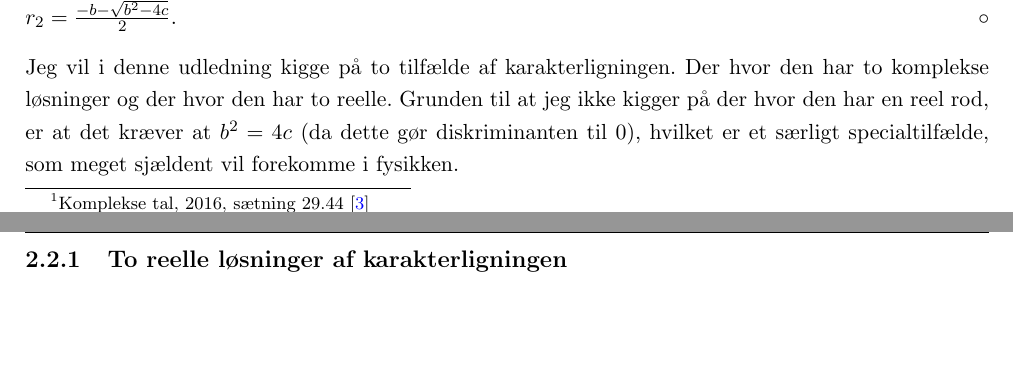
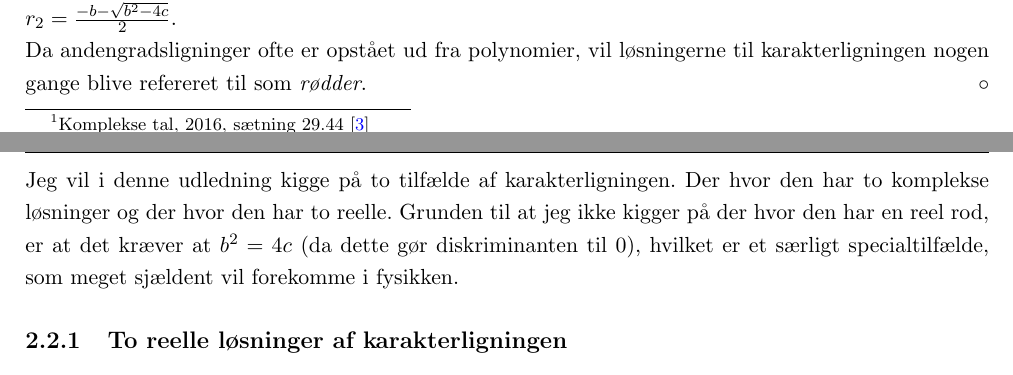
Before and after one commit to mikkelbjoern/SRP---Den-harmoniske-svingning, a LaTeX book (main.tex, which reads Kapitel2/AndenOrden.tex): two parts of pages 10 and 11 of 26, joined at a grey line, cut so that both start at the same text, the shorter picture padded with empty space. Compiled offline with pdfLaTeX.

Commit message:
Fiksede definition af karakterligningen med tilføjelse af rødder

```diff
--- a/Kapitel2/AndenOrden.tex
+++ b/Kapitel2/AndenOrden.tex
@@ -33,6 +33,8 @@ Det vil vise sig senere, at en tilhørende andengradsligning til en lineær ande
 \begin{definition}[Karakterligningen]
 Karakterligningen for en lineær homogen andenordens differentialligning $y'' + by' + cy = 0$, er ligningen $r^2 + br + c = 0$.
 Denne ligning har som bekendt en eller to komplekse løsninger (bemærk at de reelle tal er indeholdt i de komplekse) $r_1 = \frac{-b + \sqrt{b^2 - 4c}}{2}$ og $r_2 = \frac{-b - \sqrt{b^2 - 4c}}{2}$.
+
+Da andengradsligninger ofte er opstået ud fra polynomier, vil løsningerne til karakterligningen nogen gange blive refereret til som \textit{rødder}.
 \end{definition}
 
 Jeg vil i denne udledning kigge på to tilfælde af karakterligningen.
```
